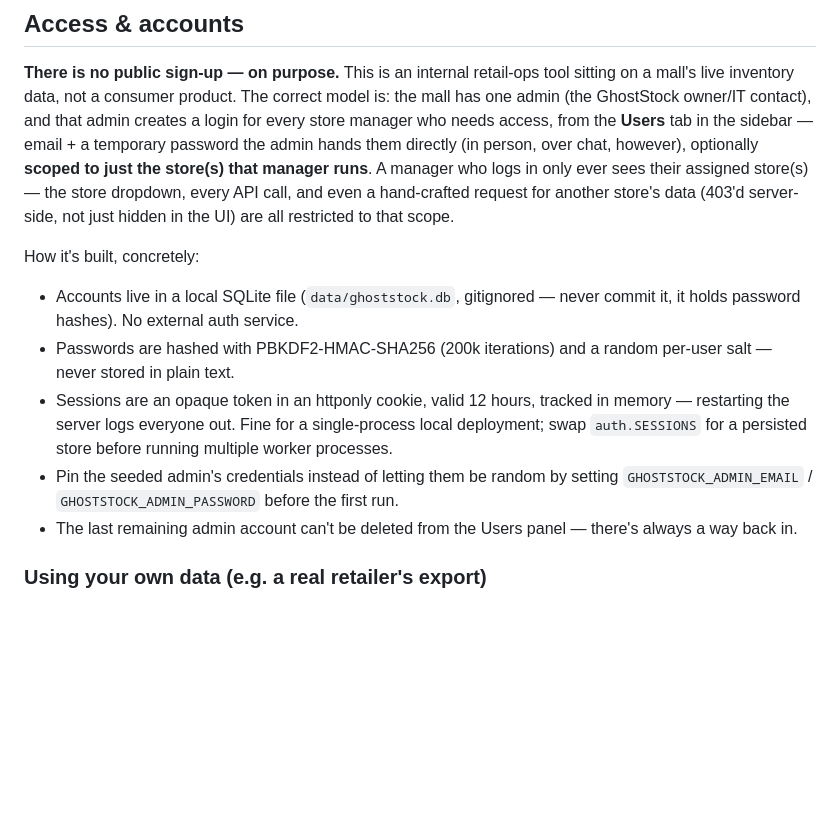
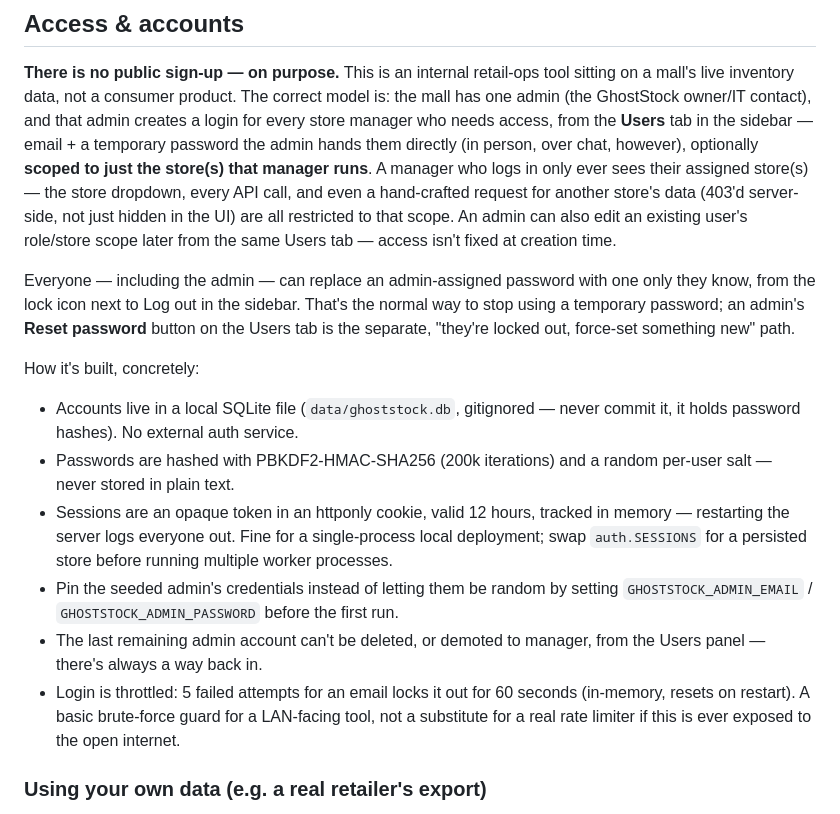
Before and after one commit to gurusaiss/GhostStock, a Markdown page: README.md, the part around the change. Drawn GitHub-style; blank space fills up the shorter version.

Commit message:
README: document self-service password change, editable access, login throttling

```diff
--- a/README.md
+++ b/README.md
@@ -71,6 +71,14 @@ admin hands them directly (in person, over chat, however), optionally
 only ever sees their assigned store(s) — the store dropdown, every API
 call, and even a hand-crafted request for another store's data (403'd
 server-side, not just hidden in the UI) are all restricted to that scope.
+An admin can also edit an existing user's role/store scope later from the
+same Users tab — access isn't fixed at creation time.
+
+Everyone — including the admin — can replace an admin-assigned password
+with one only they know, from the lock icon next to Log out in the
+sidebar. That's the normal way to stop using a temporary password; an
+admin's **Reset password** button on the Users tab is the separate,
+"they're locked out, force-set something new" path.
 
 How it's built, concretely:
 - Accounts live in a local SQLite file (`data/ghoststock.db`, gitignored —
@@ -84,8 +92,12 @@ How it's built, concretely:
 - Pin the seeded admin's credentials instead of letting them be random by
   setting `GHOSTSTOCK_ADMIN_EMAIL` / `GHOSTSTOCK_ADMIN_PASSWORD` before the
   first run.
-- The last remaining admin account can't be deleted from the Users panel —
-  there's always a way back in.
+- The last remaining admin account can't be deleted, or demoted to
+  manager, from the Users panel — there's always a way back in.
+- Login is throttled: 5 failed attempts for an email locks it out for 60
+  seconds (in-memory, resets on restart). A basic brute-force guard for a
+  LAN-facing tool, not a substitute for a real rate limiter if this is
+  ever exposed to the open internet.
 
 ### Using your own data (e.g. a real retailer's export)
 
```
